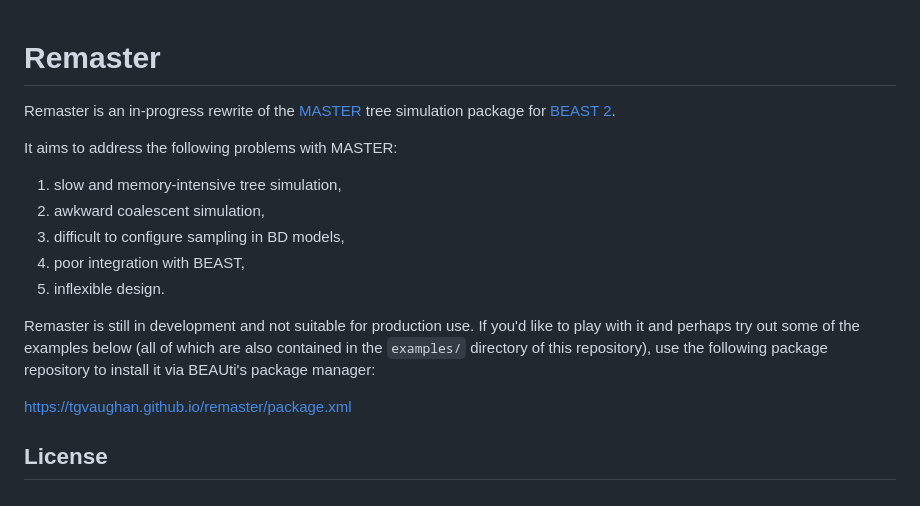
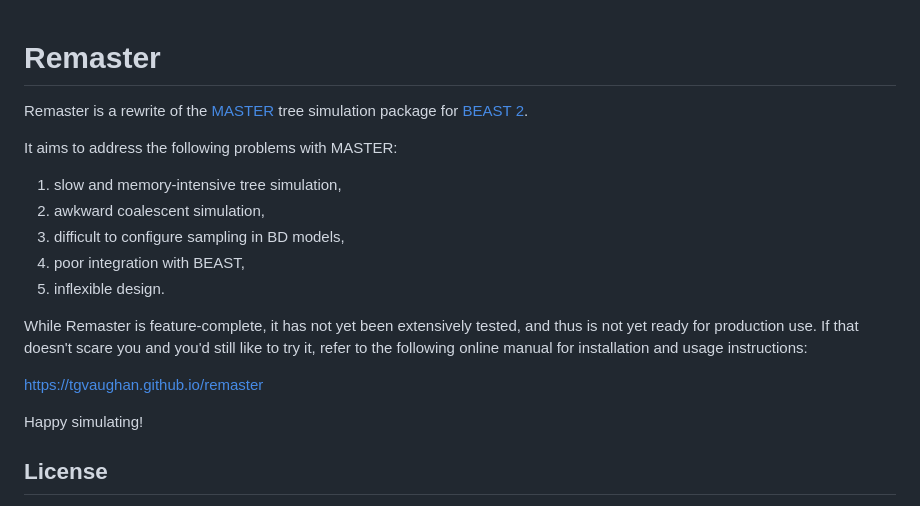
Before and after one commit to tgvaughan/remaster, a Markdown page: README.md, the part around the change. Rendered like a GitHub page.

```diff
--- a/README.md
+++ b/README.md
@@ -1,7 +1,7 @@
 Remaster
-===========
+========
 
-Remaster is an in-progress rewrite of the
+Remaster is a rewrite of the
 [MASTER](https://tgvaughan.github.io/MASTER) tree simulation package
 for [BEAST 2](https://beast2.org).
 
@@ -12,14 +12,14 @@ It aims to address the following problems with MASTER:
 4. poor integration with BEAST,
 5. inflexible design.
 
-Remaster is still in development and not suitable for production use.
-If you'd like to play with it and perhaps try out some of the examples
-below (all of which are also contained in the `examples/` directory of
-this repository), use the following package repository to install it
-via BEAUti's package manager:
+While Remaster is feature-complete, it has not yet been extensively
+tested, and thus is not yet ready for production use.  If that doesn't
+scare you and you'd still like to try it, refer to the following
+online manual for installation and usage instructions:
 
-https://tgvaughan.github.io/remaster/package.xml
+https://tgvaughan.github.io/remaster
 
+Happy simulating!
 
 License
 -------
```
